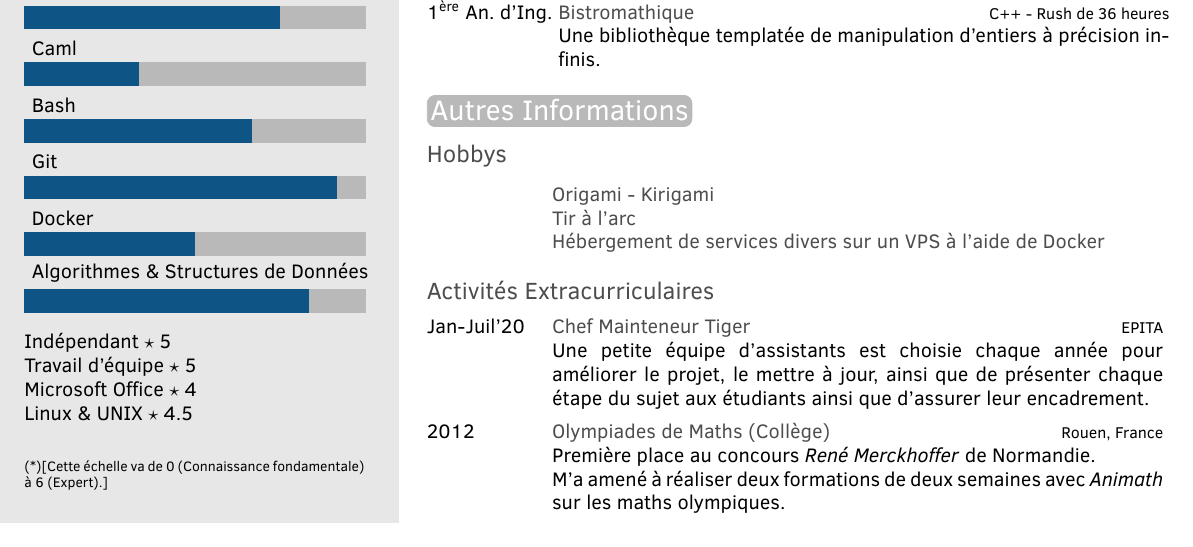
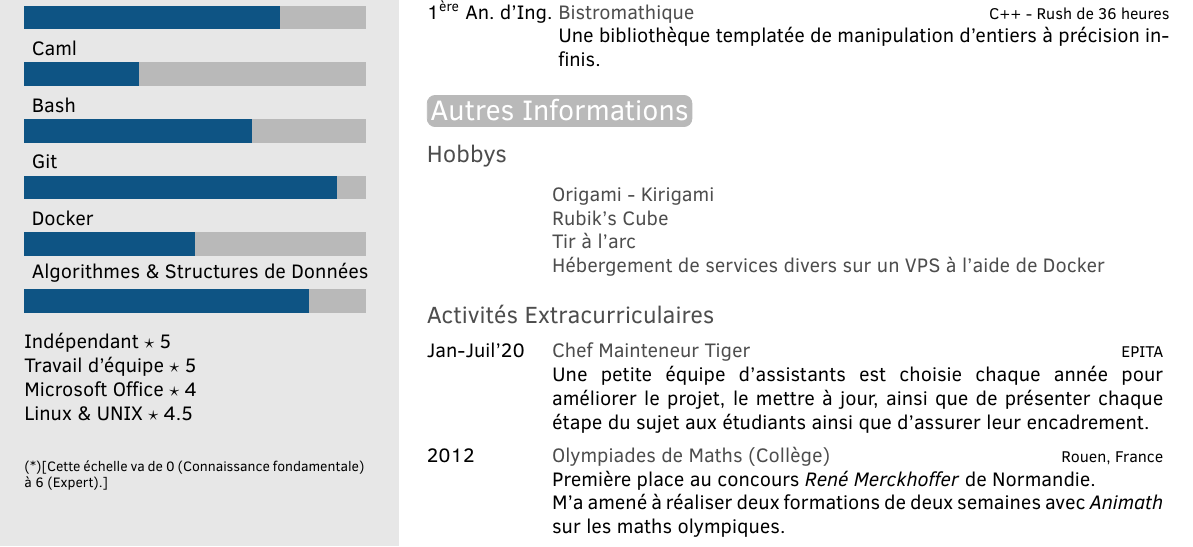
Before and after one commit to Ambroisie/cv, a LaTeX CV (fr.tex, which reads cv_common.tex): part of the page, cut so that both start at the same text. Compiled offline with pdfLaTeX.

Commit message:
cv: common: add Rubik's cube to hobbies

```diff
--- a/cv_common.tex
+++ b/cv_common.tex
@@ -249,6 +249,9 @@
     {Origami - Kirigami}
 
   \twentyitemshort{}
+    {Rubik's Cube}
+
+  \twentyitemshort{}
     {\enfr{Archery}{Tir à l'arc}}
 
   \twentyitemshort{}
```
